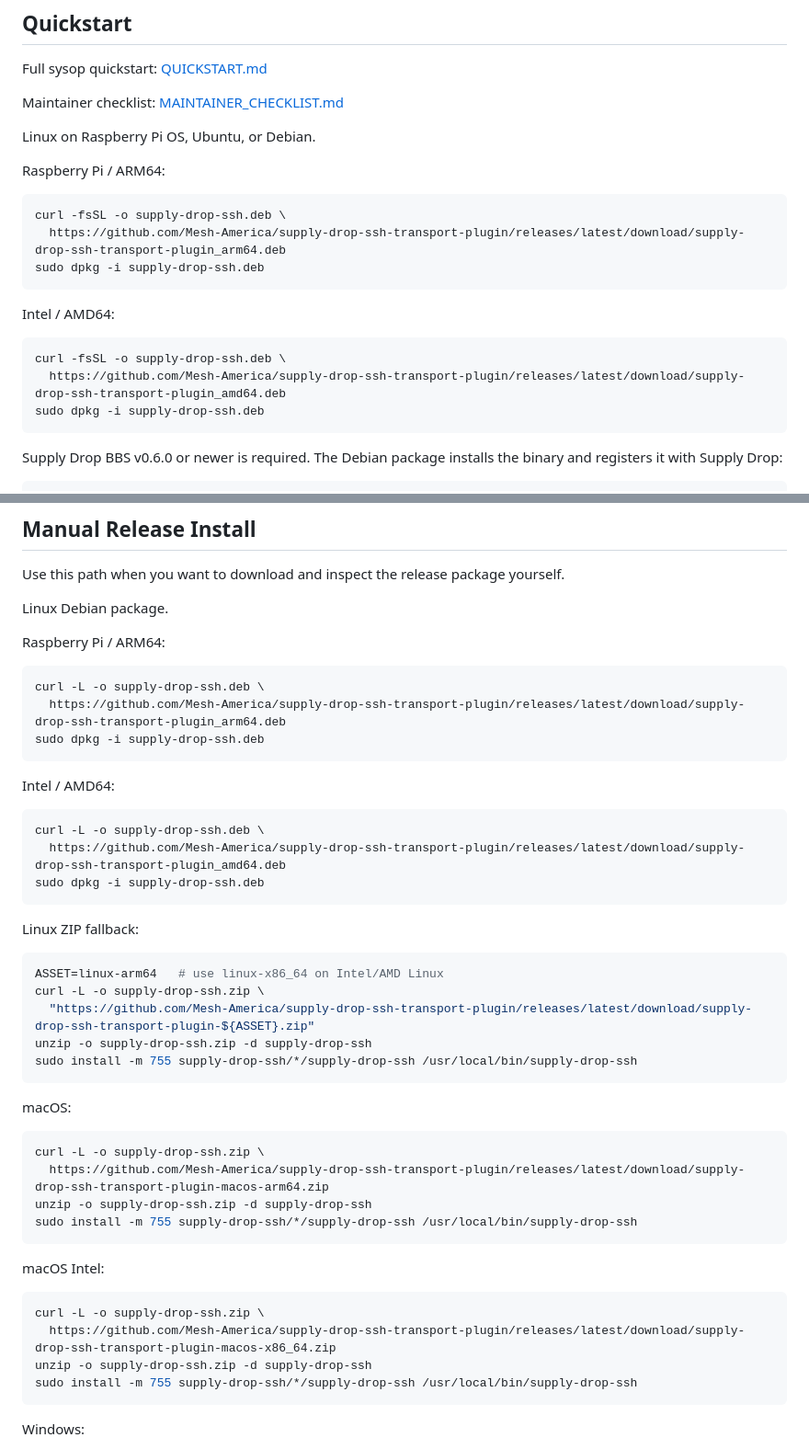
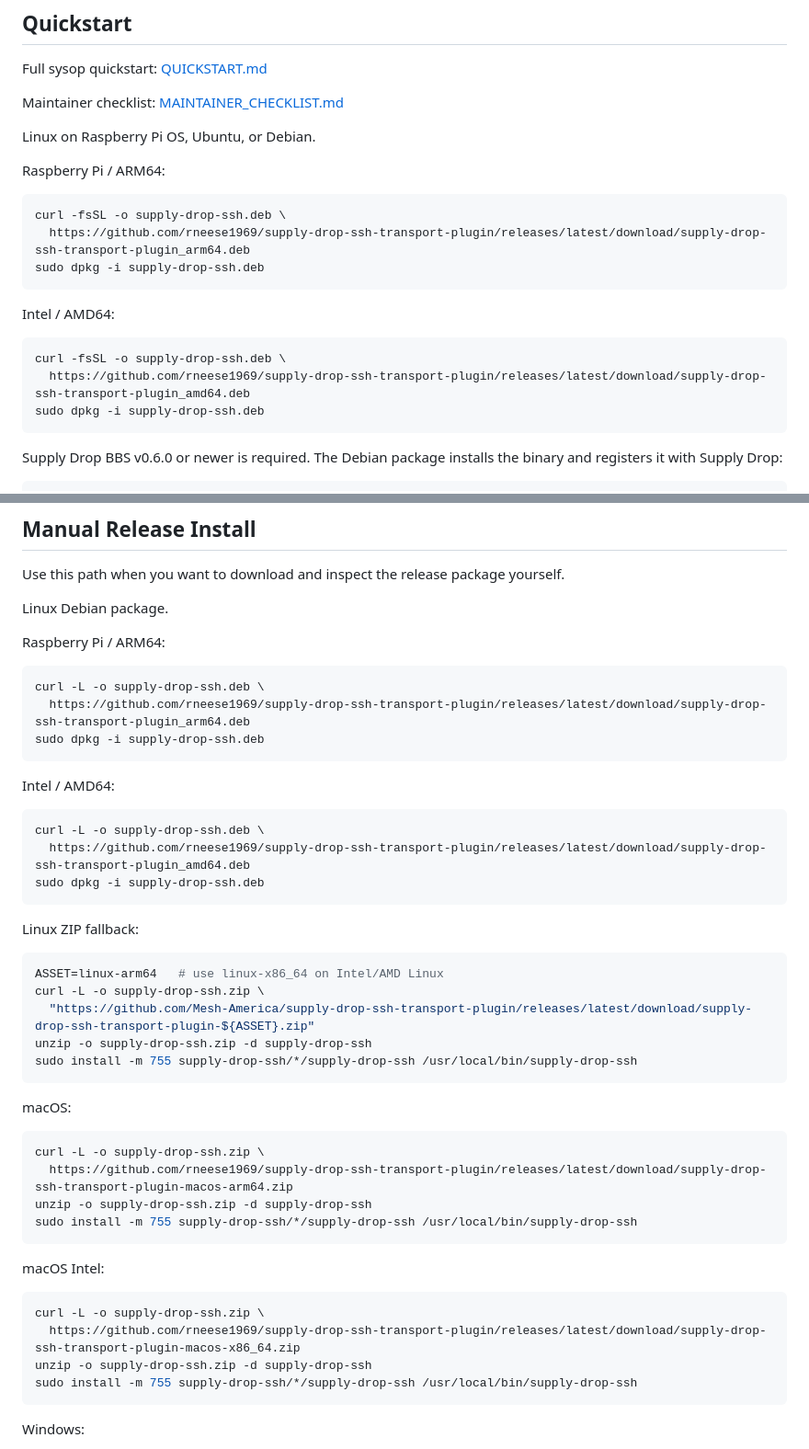
Before and after one commit to rneese1969/supply-drop-ssh-transport-plugin, a Markdown page: README.md, 2 parts joined by grey strips. Shown at 92% size. Drawn GitHub-style.

Commit message:
fix git repo pointers

````diff
--- a/README.md
+++ b/README.md
@@ -18,7 +18,7 @@ Raspberry Pi / ARM64:
 
 ```sh
 curl -fsSL -o supply-drop-ssh.deb \
-  https://github.com/Mesh-America/supply-drop-ssh-transport-plugin/releases/latest/download/supply-drop-ssh-transport-plugin_arm64.deb
+  https://github.com/rneese1969/supply-drop-ssh-transport-plugin/releases/latest/download/supply-drop-ssh-transport-plugin_arm64.deb
 sudo dpkg -i supply-drop-ssh.deb
 ```
 
@@ -26,7 +26,7 @@ Intel / AMD64:
 
 ```sh
 curl -fsSL -o supply-drop-ssh.deb \
-  https://github.com/Mesh-America/supply-drop-ssh-transport-plugin/releases/latest/download/supply-drop-ssh-transport-plugin_amd64.deb
+  https://github.com/rneese1969/supply-drop-ssh-transport-plugin/releases/latest/download/supply-drop-ssh-transport-plugin_amd64.deb
 sudo dpkg -i supply-drop-ssh.deb
 ```
 
@@ -260,7 +260,7 @@ Raspberry Pi / ARM64:
 
 ```sh
 curl -L -o supply-drop-ssh.deb \
-  https://github.com/Mesh-America/supply-drop-ssh-transport-plugin/releases/latest/download/supply-drop-ssh-transport-plugin_arm64.deb
+  https://github.com/rneese1969/supply-drop-ssh-transport-plugin/releases/latest/download/supply-drop-ssh-transport-plugin_arm64.deb
 sudo dpkg -i supply-drop-ssh.deb
 ```
 
@@ -268,7 +268,7 @@ Intel / AMD64:
 
 ```sh
 curl -L -o supply-drop-ssh.deb \
-  https://github.com/Mesh-America/supply-drop-ssh-transport-plugin/releases/latest/download/supply-drop-ssh-transport-plugin_amd64.deb
+  https://github.com/rneese1969/supply-drop-ssh-transport-plugin/releases/latest/download/supply-drop-ssh-transport-plugin_amd64.deb
 sudo dpkg -i supply-drop-ssh.deb
 ```
 
@@ -286,7 +286,7 @@ macOS:
 
 ```sh
 curl -L -o supply-drop-ssh.zip \
-  https://github.com/Mesh-America/supply-drop-ssh-transport-plugin/releases/latest/download/supply-drop-ssh-transport-plugin-macos-arm64.zip
+  https://github.com/rneese1969/supply-drop-ssh-transport-plugin/releases/latest/download/supply-drop-ssh-transport-plugin-macos-arm64.zip
 unzip -o supply-drop-ssh.zip -d supply-drop-ssh
 sudo install -m 755 supply-drop-ssh/*/supply-drop-ssh /usr/local/bin/supply-drop-ssh
 ```
@@ -295,7 +295,7 @@ macOS Intel:
 
 ```sh
 curl -L -o supply-drop-ssh.zip \
-  https://github.com/Mesh-America/supply-drop-ssh-transport-plugin/releases/latest/download/supply-drop-ssh-transport-plugin-macos-x86_64.zip
+  https://github.com/rneese1969/supply-drop-ssh-transport-plugin/releases/latest/download/supply-drop-ssh-transport-plugin-macos-x86_64.zip
 unzip -o supply-drop-ssh.zip -d supply-drop-ssh
 sudo install -m 755 supply-drop-ssh/*/supply-drop-ssh /usr/local/bin/supply-drop-ssh
 ```
````
Also changed, not shown: other parts of README.md (+2 -2 lines), QUICKSTART.md (+2 -2 lines).
